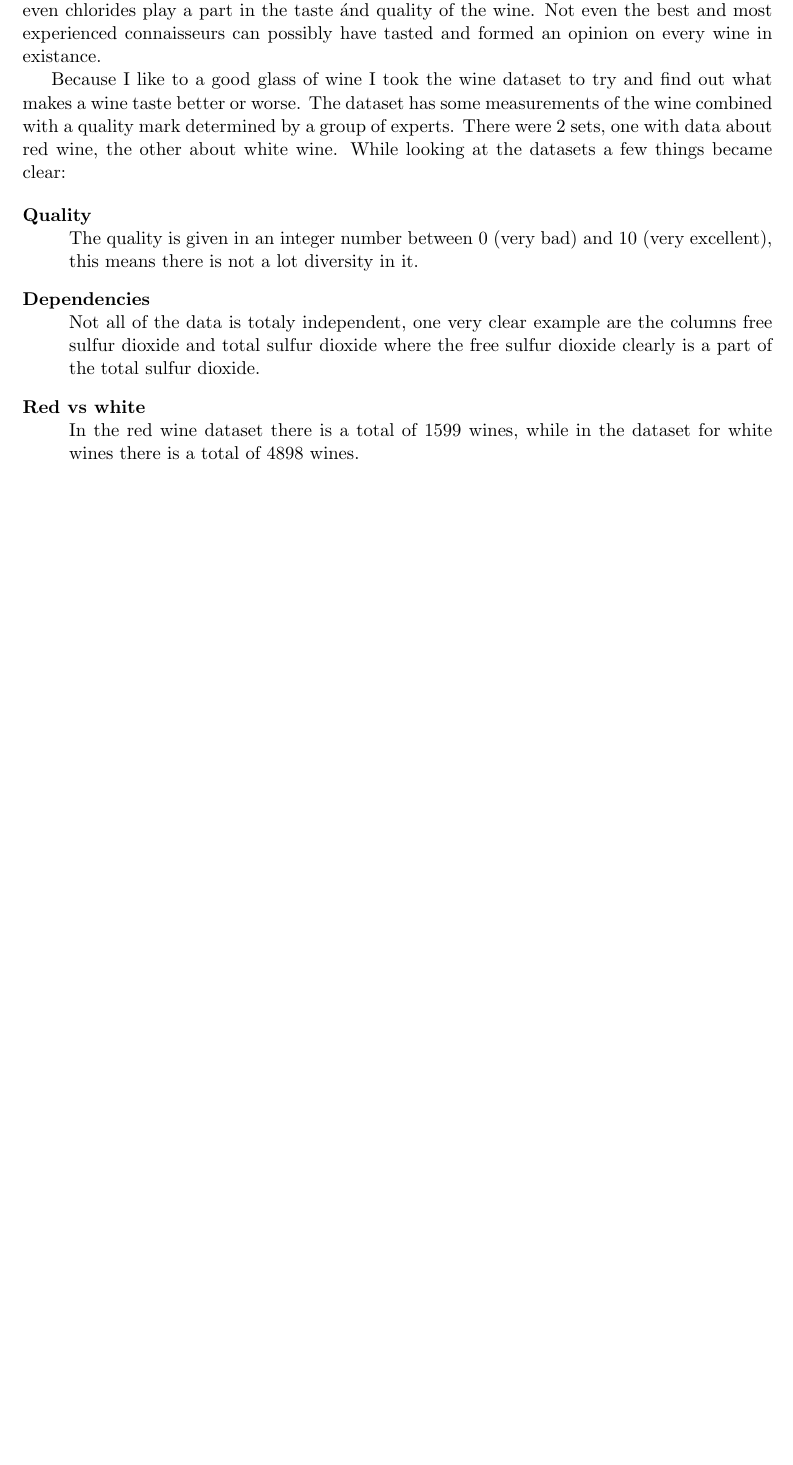
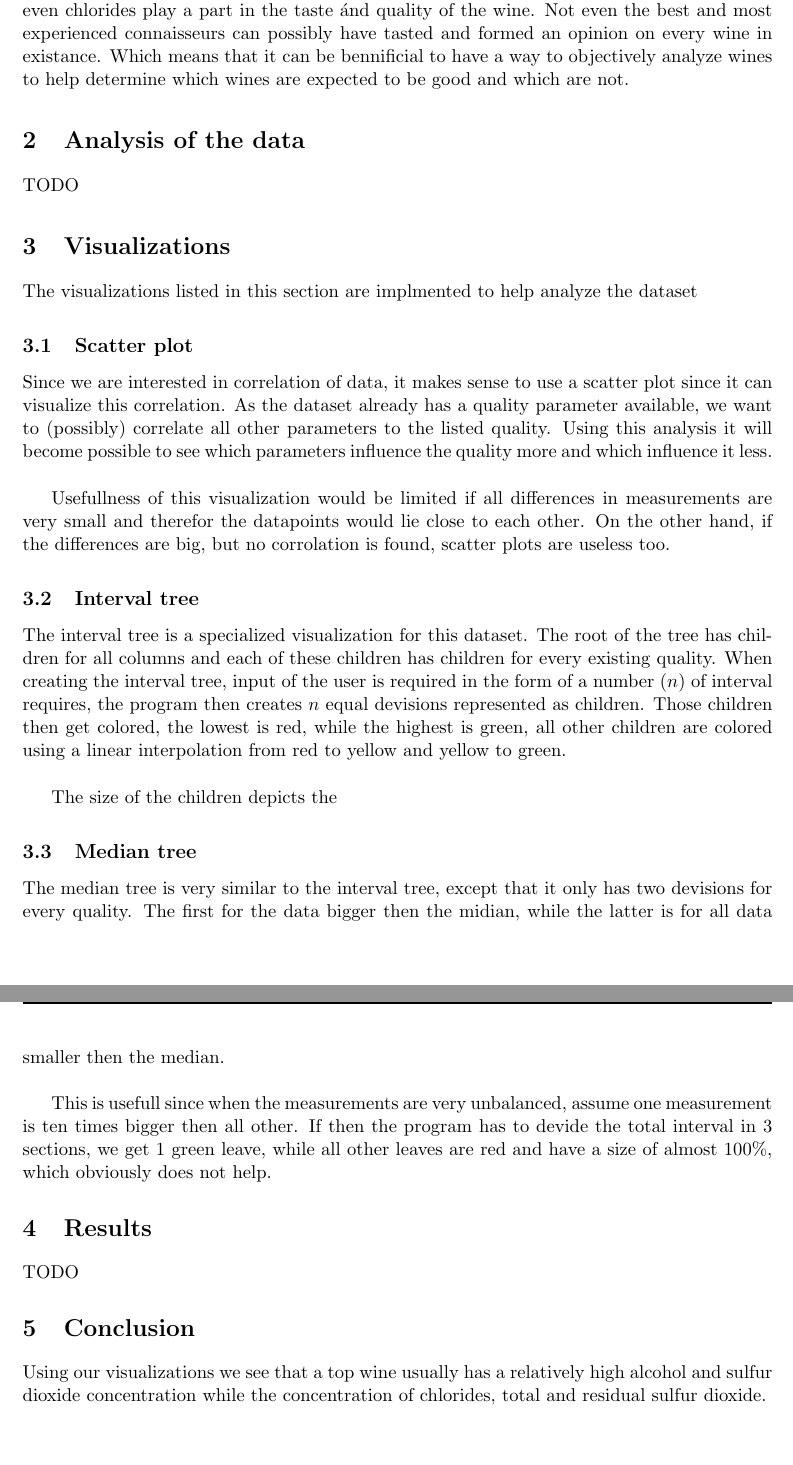
Before and after one commit to tuupke/2IV35-DataAnalist, a LaTeX document (report/2014-2015/Report_JvOorschot_0721913_MHLPluijmaekers_0753117.tex): part of page 3 of 3 before the commit and two parts of pages 3 and 4 of 4 after it, the two joined at a grey line, cut so that both start at the same text, the shorter picture padded with empty space. Compiled offline with pdfLaTeX.

Commit message:
Some more work on the report

```diff
--- a/report/2014-2015/Report_JvOorschot_0721913_MHLPluijmaekers_0753117.tex
+++ b/report/2014-2015/Report_JvOorschot_0721913_MHLPluijmaekers_0753117.tex
@@ -48,16 +48,35 @@
 \tableofcontents
 \newpage
 \section{Dataset}
-Many people in the world take joy in drinking wine although many of them do not have a clue about what they are actually drinking and what makes their wine taste better then others. Many people go to wine-connaisseurs for advice, or enter liquor stores where usually someone has some knowledge about wines, to help give advice on the purchase. However, has many properties which can be measured other than the year. For example, sweetness, acidity and even chlorides play a part in the taste \'and quality of the wine. Not even the best and most experienced connaisseurs can possibly have tasted and formed an opinion on every wine in existance.
+Many people in the world take joy in drinking wine although many of them do not have a clue about what they are actually drinking and what makes their wine taste better then others. Many people go to wine-connaisseurs for advice, or enter liquor stores where usually someone has some knowledge about wines, to help give advice on the purchase. However, has many properties which can be measured other than the year. For example, sweetness, acidity and even chlorides play a part in the taste \'and quality of the wine. Not even the best and most experienced connaisseurs can possibly have tasted and formed an opinion on every wine in existance. Which means that it can be bennificial to have a way to objectively analyze wines to help determine which wines are expected to be good and which are not.
+
+\section{Analysis of the data}
+TODO
 
 
-Because I like to a good glass of wine I took the wine dataset to try and find out what makes a wine taste better or worse. The dataset has some measurements of the wine combined with a quality mark determined by a group of experts. There were 2 sets, one with data about red wine, the other about white wine. While looking at the datasets a few things became clear:
+\section{Visualizations}
+The visualizations listed in this section are implmented to help analyze the dataset
 
-\begin{description}
-\item[Quality] \hfill \\ The quality is given in an integer number between 0 (very bad) and 10 (very excellent), this means there is not a lot diversity in it.
-\item[Dependencies] \hfill \\ Not all of the data is totaly independent, one very clear example are the columns free sulfur dioxide and total sulfur dioxide where the free sulfur dioxide clearly is a part of the total sulfur dioxide.
-\item[Red vs white] \hfill \\ In the red wine dataset there is a total of 1599 wines, while in the dataset for white wines there is a total of 4898 wines.
-\end{description}
+\subsection{Scatter plot}
+Since we are interested in correlation of data, it makes sense to use a scatter plot since it can visualize this correlation. As the dataset already has a quality parameter available, we want to (possibly) correlate all other parameters to the listed quality. Using this analysis it will become possible to see which parameters influence the quality more and which influence it less. \\
+
+Usefullness of this visualization would be limited if all differences in measurements are very small and therefor the datapoints would lie close to each other. On the other hand, if the differences are big, but no corrolation is found, scatter plots are useless too.
+
+\subsection{Interval tree}
+The interval tree is a specialized visualization for this dataset. The root of the tree has children for all columns and each of these children has children for every existing quality. When creating the interval tree, input of the user is required in the form of a number ($n$) of interval requires, the program then creates $n$ equal devisions represented as children. Those children then get colored, the lowest is red, while the highest is green, all other children are colored using a linear interpolation from red to yellow and yellow to green.\\
+
+The size of the children depicts the
+
+\subsection{Median tree}
+The median tree is very similar to the interval tree, except that it only has two devisions for every quality. The first for the data bigger then the midian, while the latter is for all data smaller then the median.\\
+
+This is usefull since when the measurements are very unbalanced, assume one measurement is ten times bigger then all other. If then the program has to devide the total interval in 3 sections, we get 1 green leave, while all other leaves are red and have a size of almost 100\%, which obviously does not help.
+
+\section{Results}
+TODO
+
+\section{Conclusion}
+Using our visualizations we see that a top wine usually has a relatively high alcohol and sulfur dioxide concentration while the concentration of chlorides, total and residual sulfur dioxide.
 
 
 \end{document}
```
Also changed, not shown: 20150201135256plot.png (added), report/2014-2015/Report_JvOorschot_0721913_MHLPluijmaekers_0753117.pdf, 5 other files.
